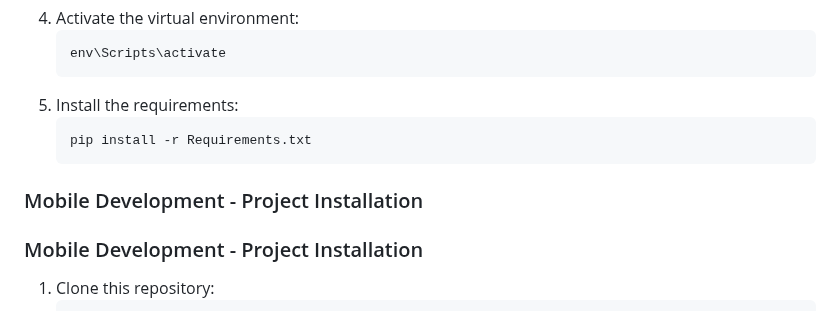
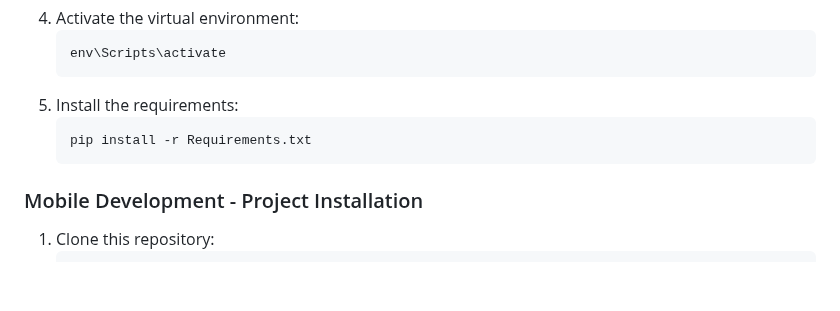
Before and after one commit to rangsikayana/eyecare-app, a Markdown page: README.md, the part around the change. Drawn GitHub-style; blank space fills up the shorter version.

````diff
--- a/README.md
+++ b/README.md
@@ -64,7 +64,6 @@ The datasets we used include:
    pip install -r Requirements.txt
    ```
 
-### Mobile Development - Project Installation
 ### Mobile Development - Project Installation
 1. Clone this repository:
    ```bash
````
